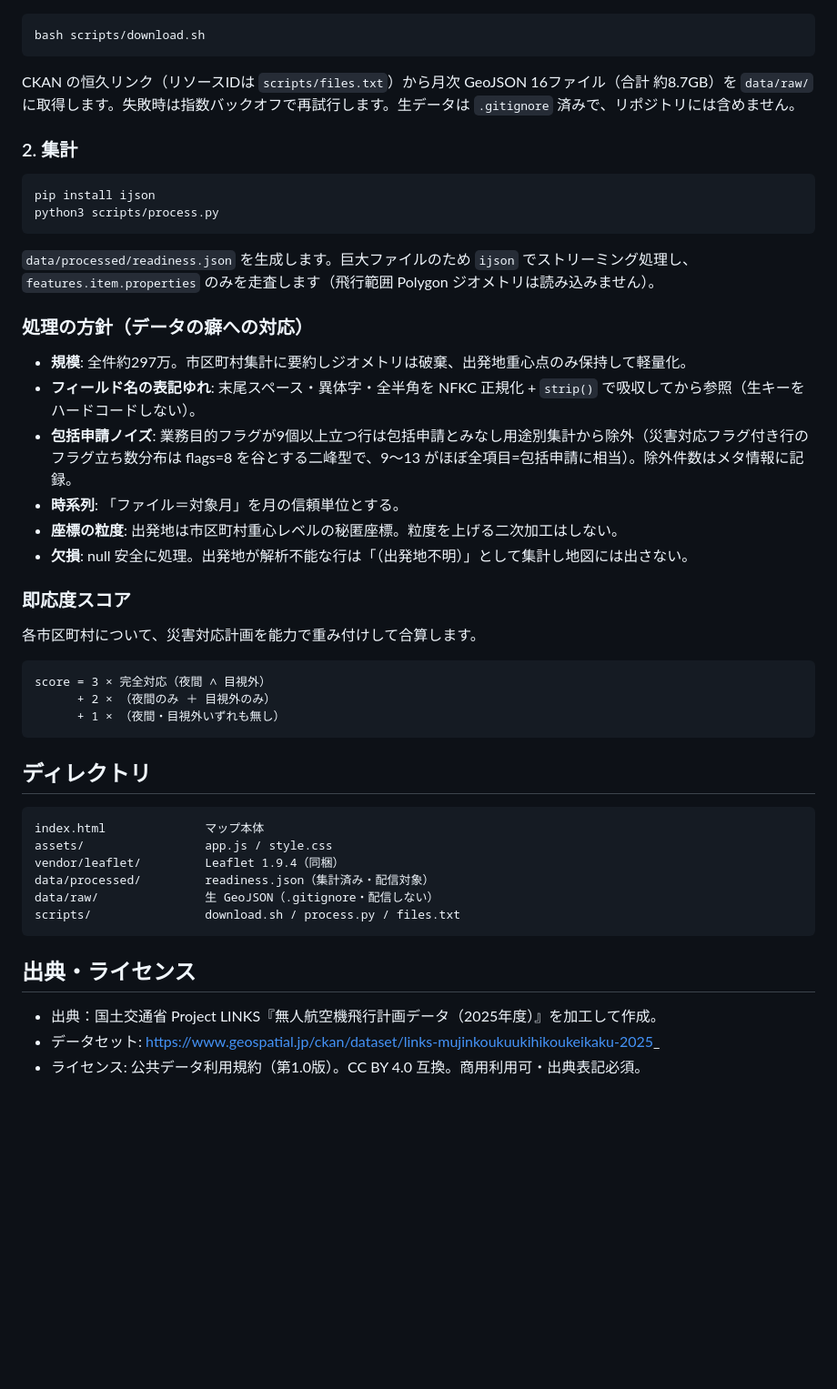
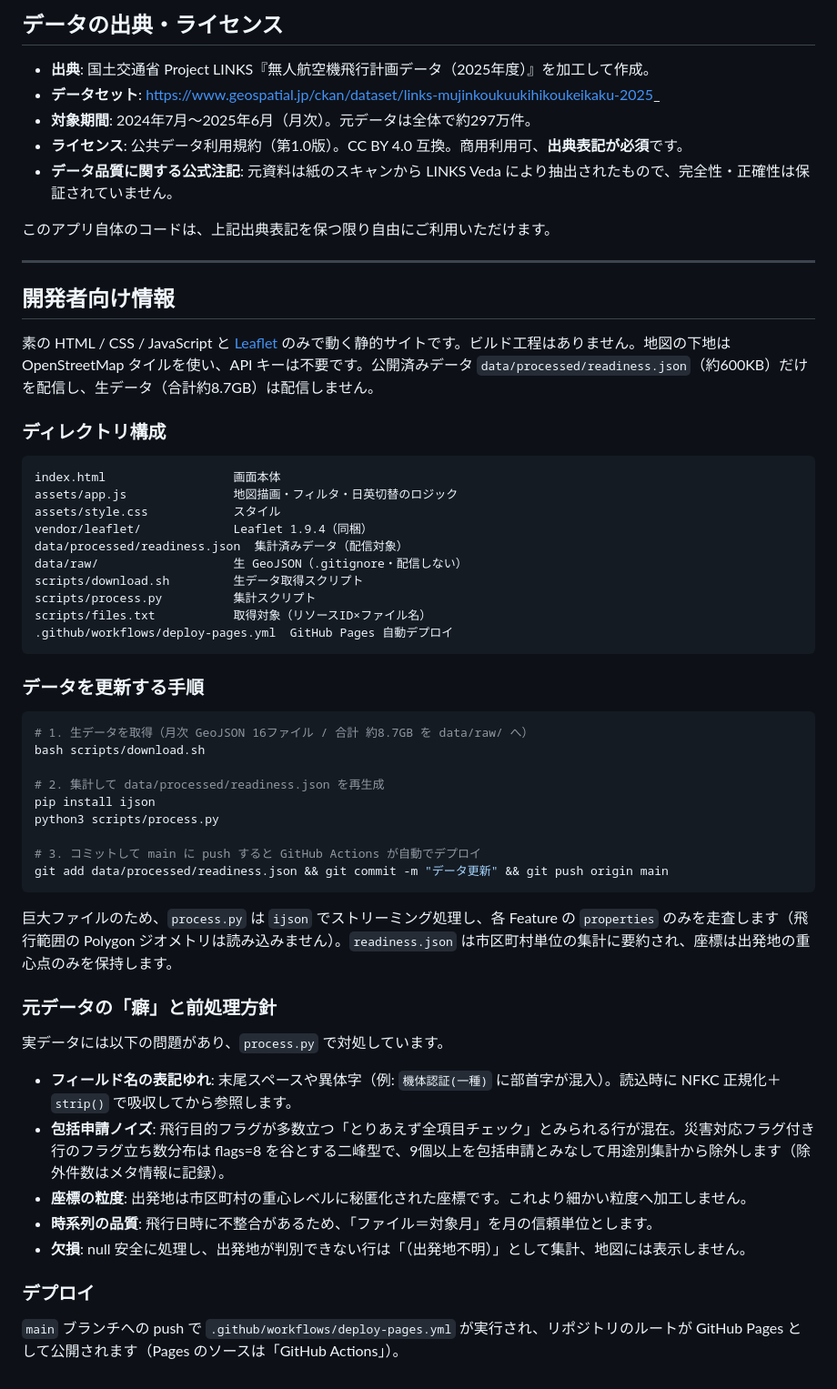
Before and after one commit to shinyanakashima/MLIT-LINKS-uav-readiness, a Markdown page: README.md, the part around one of its changes. Shown at 91% size. GitHub-like rendering; blank space fills up the shorter version.

Commit message:
READMEを第三者向けに改稿
地図の見方・指標の意味・数字を読むときの注意・用語をエンドユーザー向けに追記し、
開発者向け情報を後段にまとめ直す。

````diff
--- a/README.md
+++ b/README.md
@@ -27,51 +69,60 @@ GitHub Pages で静的配信できます（外部 API キー不要）。
+## データの出典・ライセンス
+
+- **出典**: 国土交通省 Project LINKS『無人航空機飛行計画データ（2025年度）』を加工して作成。
+- **データセット**: https://www.geospatial.jp/ckan/dataset/links-mujinkoukuukihikoukeikaku-2025_
+- **対象期間**: 2024年7月〜2025年6月（月次）。元データは全体で約297万件。
+- **ライセンス**: 公共データ利用規約（第1.0版）。CC BY 4.0 互換。商用利用可、**出典表記が必須**です。
+- **データ品質に関する公式注記**: 元資料は紙のスキャンから LINKS Veda により抽出されたもので、完全性・正確性は保証されていません。
+
+このアプリ自体のコードは、上記出典表記を保つ限り自由にご利用いただけます。
+
+---
+
+## 開発者向け情報
+
+素の HTML / CSS / JavaScript と [Leaflet](https://leafletjs.com/) のみで動く静的サイトです。ビルド工程はありません。地図の下地は OpenStreetMap タイルを使い、API キーは不要です。公開済みデータ `data/processed/readiness.json`（約600KB）だけを配信し、生データ（合計約8.7GB）は配信しません。
+
+### ディレクトリ構成
+
+```
+index.html                  画面本体
+assets/app.js               地図描画・フィルタ・日英切替のロジック
+assets/style.css            スタイル
+vendor/leaflet/             Leaflet 1.9.4（同梱）
+data/processed/readiness.json  集計済みデータ（配信対象）
+data/raw/                   生 GeoJSON（.gitignore・配信しない）
+scripts/download.sh         生データ取得スクリプト
+scripts/process.py          集計スクリプト
+scripts/files.txt           取得対象（リソースID×ファイル名）
+.github/workflows/deploy-pages.yml  GitHub Pages 自動デプロイ
+```
+
+### データを更新する手順
 
 ```bash
+# 1. 生データを取得（月次 GeoJSON 16ファイル / 合計 約8.7GB を data/raw/ へ）
 bash scripts/download.sh
+
+# 2. 集計して data/processed/readiness.json を再生成
+pip install ijson
+python3 scripts/process.py
+
+# 3. コミットして main に push すると GitHub Actions が自動でデプロイ
+git add data/processed/readiness.json && git commit -m "データ更新" && git push origin main
 ```
 
-CKAN の恒久リンク（リソースIDは `scripts/files.txt`）から月次 GeoJSON 16ファイル（合計 約8.7GB）を `data/raw/` に取得します。失敗時は指数バックオフで再試行します。生データは `.gitignore` 済みで、リポジトリには含めません。
+巨大ファイルのため、`process.py` は `ijson` でストリーミング処理し、各 Feature の `properties` のみを走査します（飛行範囲の Polygon ジオメトリは読み込みません）。`readiness.json` は市区町村単位の集計に要約され、座標は出発地の重心点のみを保持します。
 
-### 2. 集計
+### 元データの「癖」と前処理方針
 
-```bash
-pip install ijson
-python3 scripts/process.py
-```
+実データには以下の問題があり、`process.py` で対処しています。
 
-`data/processed/readiness.json` を生成します。巨大ファイルのため `ijson` でストリーミング処理し、`features.item.properties` のみを走査します（飛行範囲 Polygon ジオメトリは読み込みません）。
+- **フィールド名の表記ゆれ**: 末尾スペースや異体字（例: `機体認証(⼀種)` に部首字が混入）。読込時に NFKC 正規化＋`strip()` で吸収してから参照します。
+- **包括申請ノイズ**: 飛行目的フラグが多数立つ「とりあえず全項目チェック」とみられる行が混在。災害対応フラグ付き行のフラグ立ち数分布は flags=8 を谷とする二峰型で、9個以上を包括申請とみなして用途別集計から除外します（除外件数はメタ情報に記録）。
+- **座標の粒度**: 出発地は市区町村の重心レベルに秘匿化された座標です。これより細かい粒度へ加工しません。
+- **時系列の品質**: 飛行日時に不整合があるため、「ファイル＝対象月」を月の信頼単位とします。
+- **欠損**: null 安全に処理し、出発地が判別できない行は「（出発地不明）」として集計、地図には表示しません。
 
-### 処理の方針（データの癖への対応）
+### デプロイ
 
-- **規模**: 全件約297万。市区町村集計に要約しジオメトリは破棄、出発地重心点のみ保持して軽量化。
-- **フィールド名の表記ゆれ**: 末尾スペース・異体字・全半角を NFKC 正規化 + `strip()` で吸収してから参照（生キーをハードコードしない）。
-- **包括申請ノイズ**: 業務目的フラグが9個以上立つ行は包括申請とみなし用途別集計から除外（災害対応フラグ付き行のフラグ立ち数分布は flags=8 を谷とする二峰型で、9〜13 がほぼ全項目=包括申請に相当）。除外件数はメタ情報に記録。
-- **時系列**: 「ファイル＝対象月」を月の信頼単位とする。
-- **座標の粒度**: 出発地は市区町村重心レベルの秘匿座標。粒度を上げる二次加工はしない。
-- **欠損**: null 安全に処理。出発地が解析不能な行は「（出発地不明）」として集計し地図には出さない。
-
-### 即応度スコア
-
-各市区町村について、災害対応計画を能力で重み付けして合算します。
-
-```
-score = 3 × 完全対応（夜間 ∧ 目視外）
-      + 2 × （夜間のみ ＋ 目視外のみ）
-      + 1 × （夜間・目視外いずれも無し）
-```
-
-## ディレクトリ
-
-```
-index.html              マップ本体
-assets/                 app.js / style.css
-vendor/leaflet/         Leaflet 1.9.4（同梱）
-data/processed/         readiness.json（集計済み・配信対象）
-data/raw/               生 GeoJSON（.gitignore・配信しない）
-scripts/                download.sh / process.py / files.txt
-```
-
-## 出典・ライセンス
-
-- 出典：国土交通省 Project LINKS『無人航空機飛行計画データ（2025年度）』を加工して作成。
-- データセット: https://www.geospatial.jp/ckan/dataset/links-mujinkoukuukihikoukeikaku-2025_
-- ライセンス: 公共データ利用規約（第1.0版）。CC BY 4.0 互換。商用利用可・出典表記必須。
+`main` ブランチへの push で `.github/workflows/deploy-pages.yml` が実行され、リポジトリのルートが GitHub Pages として公開されます（Pages のソースは「GitHub Actions」）。
````
Also changed, not shown: other parts of README.md (+57 -15 lines).
